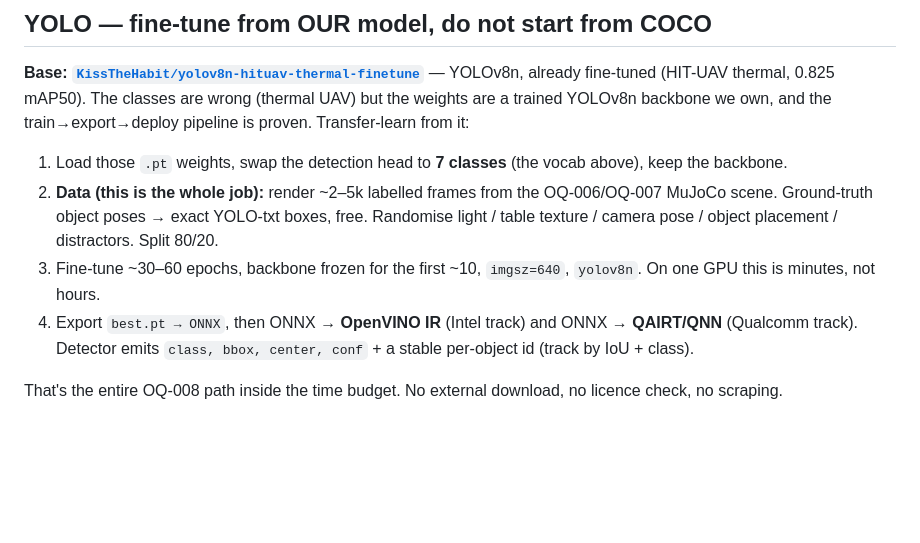
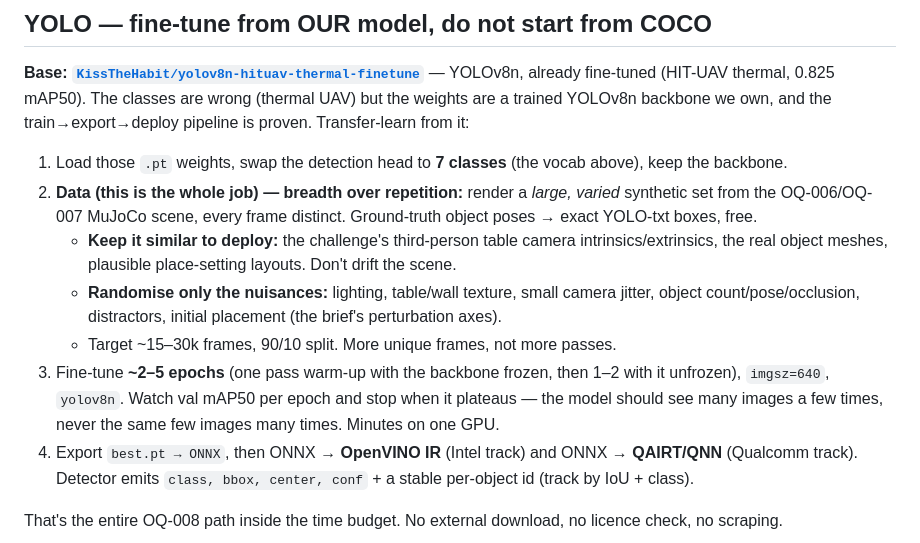
Before and after one commit to The-Hidden-Canopy/OMNI-Q_Weird_Stuff_Machine, a Markdown page: docs/datasets.md, the part around the change. Rendered like a GitHub page; blank space fills up the shorter version.

Commit message:
docs/datasets: YOLO recipe = breadth over repetition
Not 30-60 epochs on a small set. Render a large varied synthetic set (~15-30k
distinct frames) kept similar to the deploy camera/scene, randomise only
nuisances, then ~2-5 epochs with early-stop on val mAP50. Many unique images a
few times, never few images many times.

Co-Authored-By: Claude Sonnet 5 <noreply@anthropic.com>
Claude-Session: https://claude.ai/code/session_013zqXdUAopR8Jt1F65G7uaF

```diff
--- a/docs/datasets.md
+++ b/docs/datasets.md
@@ -18,12 +18,20 @@ the train→export→deploy pipeline is proven. Transfer-learn from it:
 
 1. Load those `.pt` weights, swap the detection head to **7 classes** (the vocab
    above), keep the backbone.
-2. **Data (this is the whole job):** render ~2–5k labelled frames from the
-   OQ-006/OQ-007 MuJoCo scene. Ground-truth object poses → exact YOLO-txt boxes,
-   free. Randomise light / table texture / camera pose / object placement /
-   distractors. Split 80/20.
-3. Fine-tune ~30–60 epochs, backbone frozen for the first ~10, `imgsz=640`,
-   `yolov8n`. On one GPU this is minutes, not hours.
+2. **Data (this is the whole job) — breadth over repetition:** render a *large,
+   varied* synthetic set from the OQ-006/OQ-007 MuJoCo scene, every frame
+   distinct. Ground-truth object poses → exact YOLO-txt boxes, free.
+   - **Keep it similar to deploy:** the challenge's third-person table camera
+     intrinsics/extrinsics, the real object meshes, plausible place-setting
+     layouts. Don't drift the scene.
+   - **Randomise only the nuisances:** lighting, table/wall texture, small
+     camera jitter, object count/pose/occlusion, distractors, initial
+     placement (the brief's perturbation axes).
+   - Target ~15–30k frames, 90/10 split. More unique frames, not more passes.
+3. Fine-tune **~2–5 epochs** (one pass warm-up with the backbone frozen, then
+   1–2 with it unfrozen), `imgsz=640`, `yolov8n`. Watch val mAP50 per epoch and
+   stop when it plateaus — the model should see many images a few times, never
+   the same few images many times. Minutes on one GPU.
 4. Export `best.pt → ONNX`, then ONNX → **OpenVINO IR** (Intel track) and
    ONNX → **QAIRT/QNN** (Qualcomm track). Detector emits `class, bbox,
    center, conf` + a stable per-object id (track by IoU + class).
```
